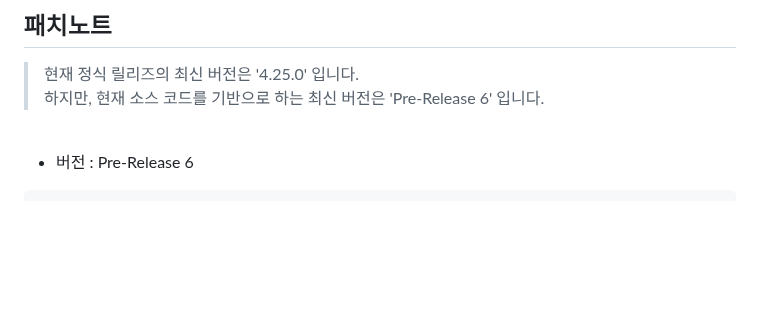
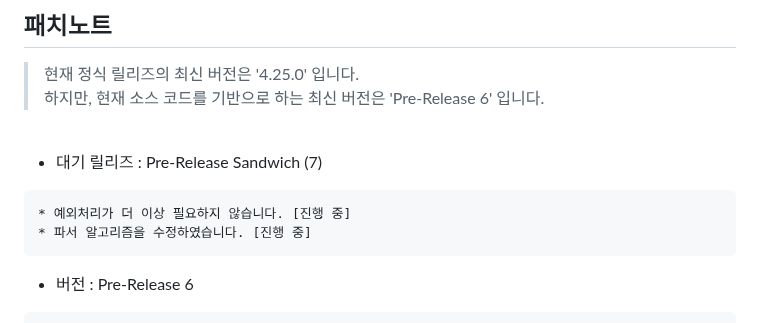
Before and after one commit to BackGwa/DoKev-legacy, a Markdown page: README.md, the part around the change. GitHub-like rendering; blank space fills up the shorter version.

Commit message:
대기 릴리즈 알림

````diff
--- a/README.md
+++ b/README.md
@@ -25,6 +25,12 @@
 하지만, 현재 소스 코드를 기반으로 하는 최신 버전은 'Pre-Release 6' 입니다.
 
 <br>
+
+* 대기 릴리즈 : Pre-Release Sandwich (7)
+```
+* 예외처리가 더 이상 필요하지 않습니다. [진행 중]
+* 파서 알고리즘을 수정하였습니다. [진행 중]
+```
 
 * 버전 : Pre-Release 6
 ```
````
